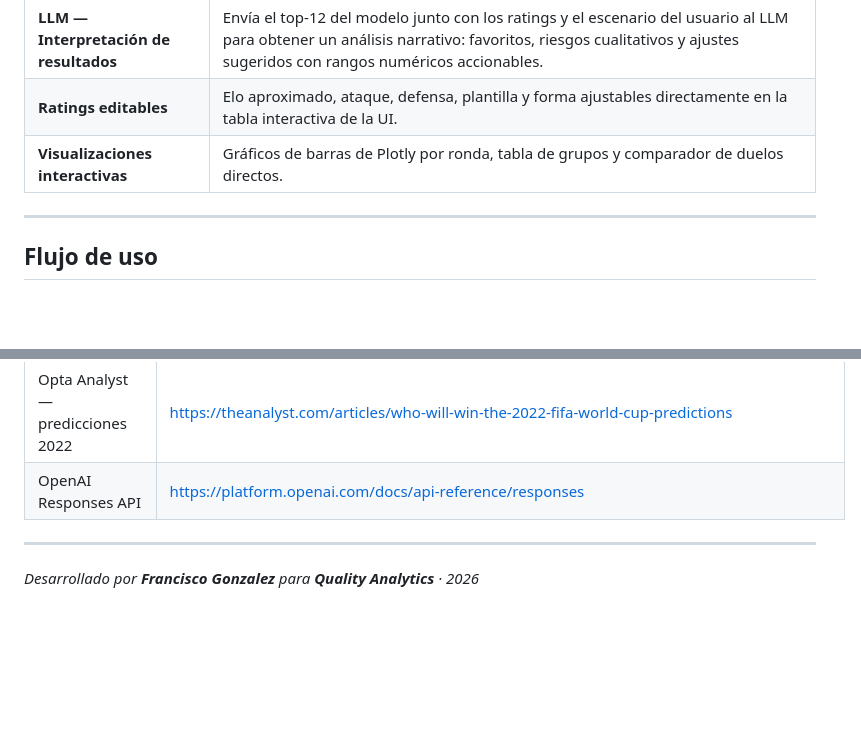
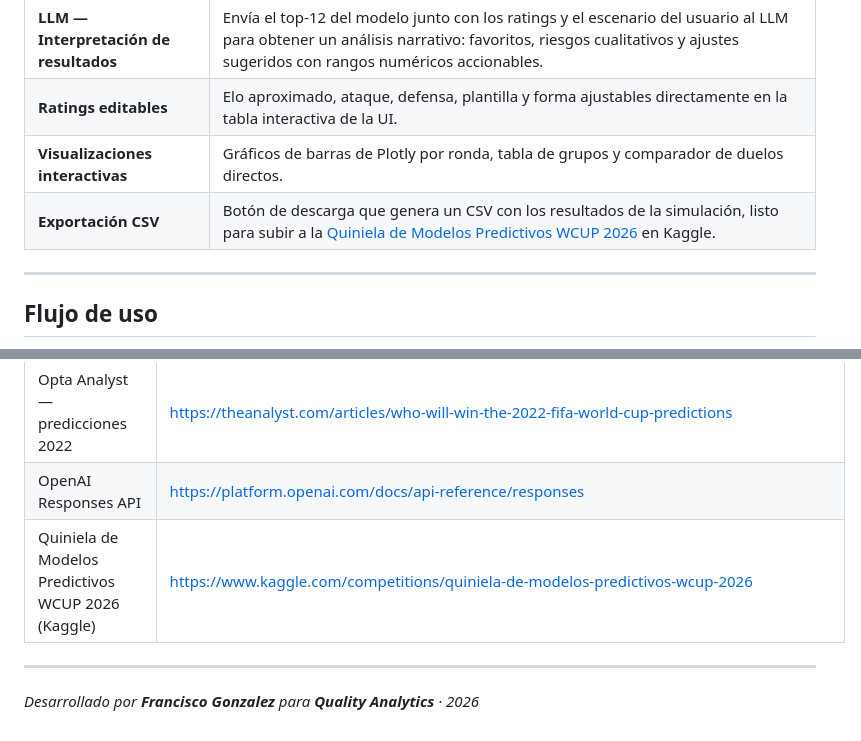
Before and after one commit to fjgonzalezmgt/WCUP2026, a Markdown page: README.md, 2 parts joined by grey strips. Drawn GitHub-style; blank space fills up the shorter version.

Commit message:
Add CSV export feature to README; document download button for simulation results

```diff
--- a/README.md
+++ b/README.md
@@ -25,6 +25,7 @@ Aplicación de Streamlit para simular el Mundial 2026 combinando **simulación M
 | **LLM — Interpretación de resultados** | Envía el top-12 del modelo junto con los ratings y el escenario del usuario al LLM para obtener un análisis narrativo: favoritos, riesgos cualitativos y ajustes sugeridos con rangos numéricos accionables. |
 | **Ratings editables** | Elo aproximado, ataque, defensa, plantilla y forma ajustables directamente en la tabla interactiva de la UI. |
 | **Visualizaciones interactivas** | Gráficos de barras de Plotly por ronda, tabla de grupos y comparador de duelos directos. |
+| **Exportación CSV** | Botón de descarga que genera un CSV con los resultados de la simulación, listo para subir a la [Quiniela de Modelos Predictivos WCUP 2026](https://www.kaggle.com/competitions/quiniela-de-modelos-predictivos-wcup-2026) en Kaggle. |
 
 ---
 
@@ -347,6 +348,7 @@ WCUP2026/
 | Alan Turing Institute — modelo 2022 | https://www.turing.ac.uk/blog/can-our-algorithm-predict-winner-2022-football-world-cup |
 | Opta Analyst — predicciones 2022 | https://theanalyst.com/articles/who-will-win-the-2022-fifa-world-cup-predictions |
 | OpenAI Responses API | https://platform.openai.com/docs/api-reference/responses |
+| Quiniela de Modelos Predictivos WCUP 2026 (Kaggle) | https://www.kaggle.com/competitions/quiniela-de-modelos-predictivos-wcup-2026 |
 
 ---
 
```
